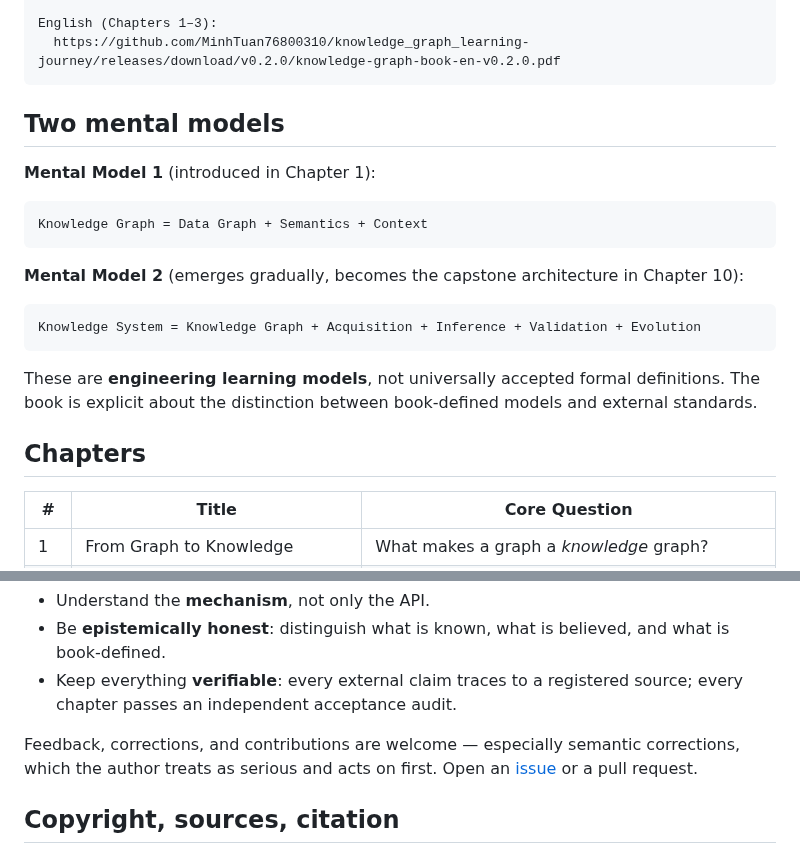
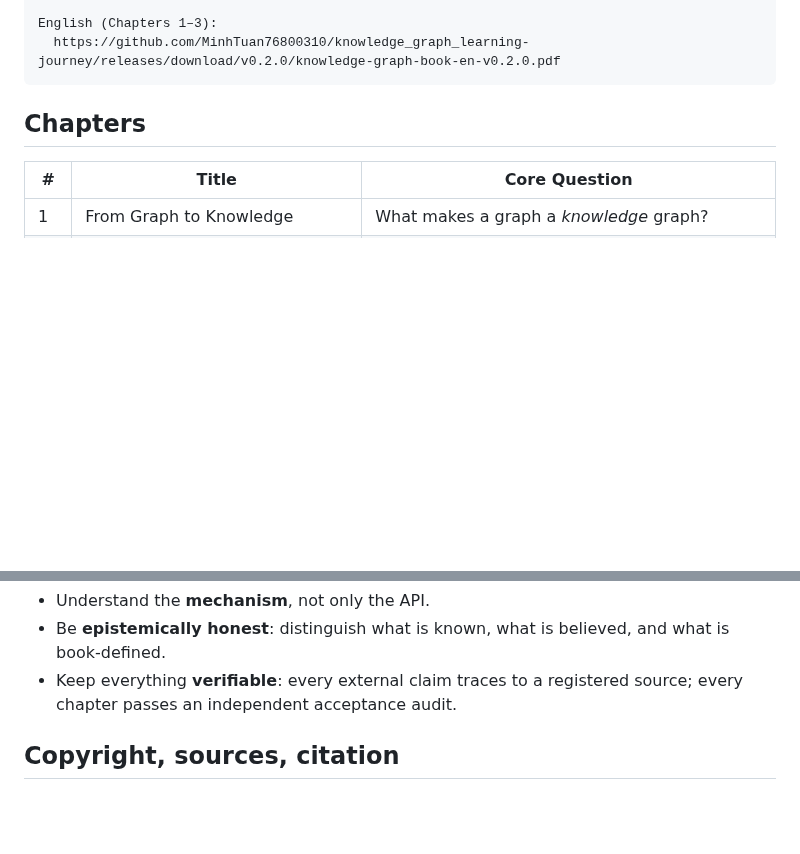
Before and after one commit to MinhTuan76800310/knowledge_graph_learning-journey, a Markdown page: README.md, 2 parts joined by grey strips. GitHub-like rendering; blank space fills up the shorter version.

````diff
--- a/README.md
+++ b/README.md
@@ -67,24 +95,6 @@ Vietnamese (complete):
 English (Chapters 1–3):
   https://github.com/MinhTuan76800310/knowledge_graph_learning-journey/releases/download/v0.2.0/knowledge-graph-book-en-v0.2.0.pdf
 ```
-
-## Two mental models
-
-**Mental Model 1** (introduced in Chapter 1):
-
-```
-Knowledge Graph = Data Graph + Semantics + Context
-```
-
-**Mental Model 2** (emerges gradually, becomes the capstone architecture in Chapter 10):
-
-```
-Knowledge System = Knowledge Graph + Acquisition + Inference + Validation + Evolution
-```
-
-These are **engineering learning models**, not universally accepted formal definitions.
-The book is explicit about the distinction between book-defined models and external
-standards.
 
 ## Chapters
 
@@ -266,11 +303,6 @@ The project values are explicit in the writing:
   book-defined.
 - Keep everything **verifiable**: every external claim traces to a registered source;
   every chapter passes an independent acceptance audit.
-
-Feedback, corrections, and contributions are welcome — especially semantic corrections,
-which the author treats as serious and acts on first. Open an
-[issue](https://github.com/MinhTuan76800310/knowledge_graph_learning-journey/issues) or a
-pull request.
 
 ## Copyright, sources, citation
 
````
Also changed, not shown: other parts of README.md (+56 -1 lines).
